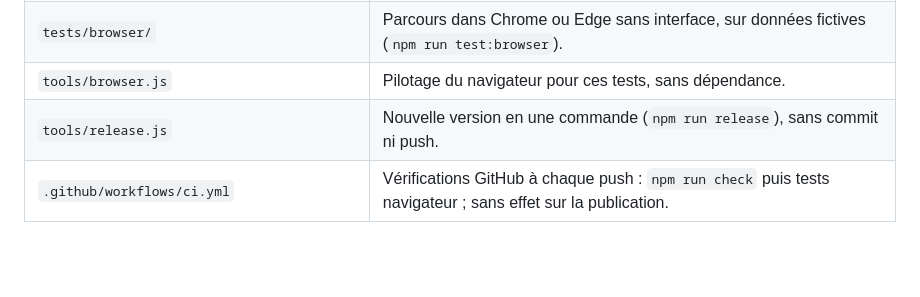
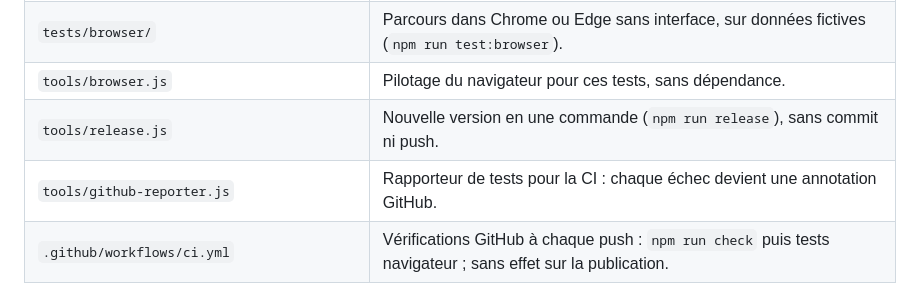
Before and after one commit to ClmntVrn/Alterra, a Markdown page: docs/architecture.md, the part around the change. Rendered like a GitHub page; blank space fills up the shorter version.

```diff
--- a/docs/architecture.md
+++ b/docs/architecture.md
@@ -52,6 +52,7 @@ Adaptateur IndexedDB (src/storage/indexeddb.js)
 | `tests/browser/`                                 | Parcours dans Chrome ou Edge sans interface, sur données fictives (`npm run test:browser`).                                |
 | `tools/browser.js`                               | Pilotage du navigateur pour ces tests, sans dépendance.                                                                    |
 | `tools/release.js`                               | Nouvelle version en une commande (`npm run release`), sans commit ni push.                                                 |
+| `tools/github-reporter.js`                       | Rapporteur de tests pour la CI : chaque échec devient une annotation GitHub.                                               |
 | `.github/workflows/ci.yml`                       | Vérifications GitHub à chaque push : `npm run check` puis tests navigateur ; sans effet sur la publication.                |
 
 Le code des écrans délègue les calculs à `src/domain/` ; c’est la partie couverte par les tests. Un test vérifie aussi que chaque ressource livrée figure dans le précache de `sw.js`.
```
Also changed, not shown: docs/roadmap.md (+2 -2 lines).
